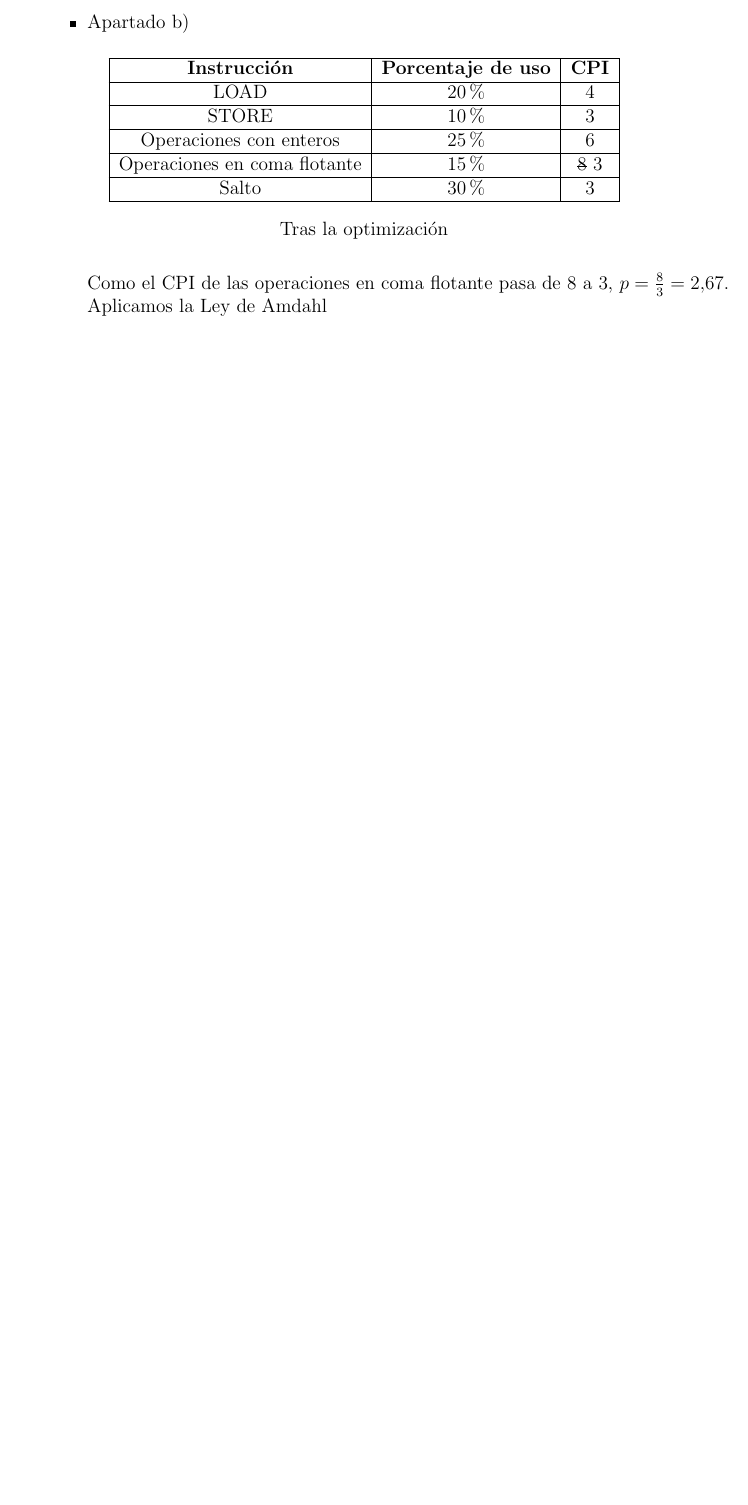
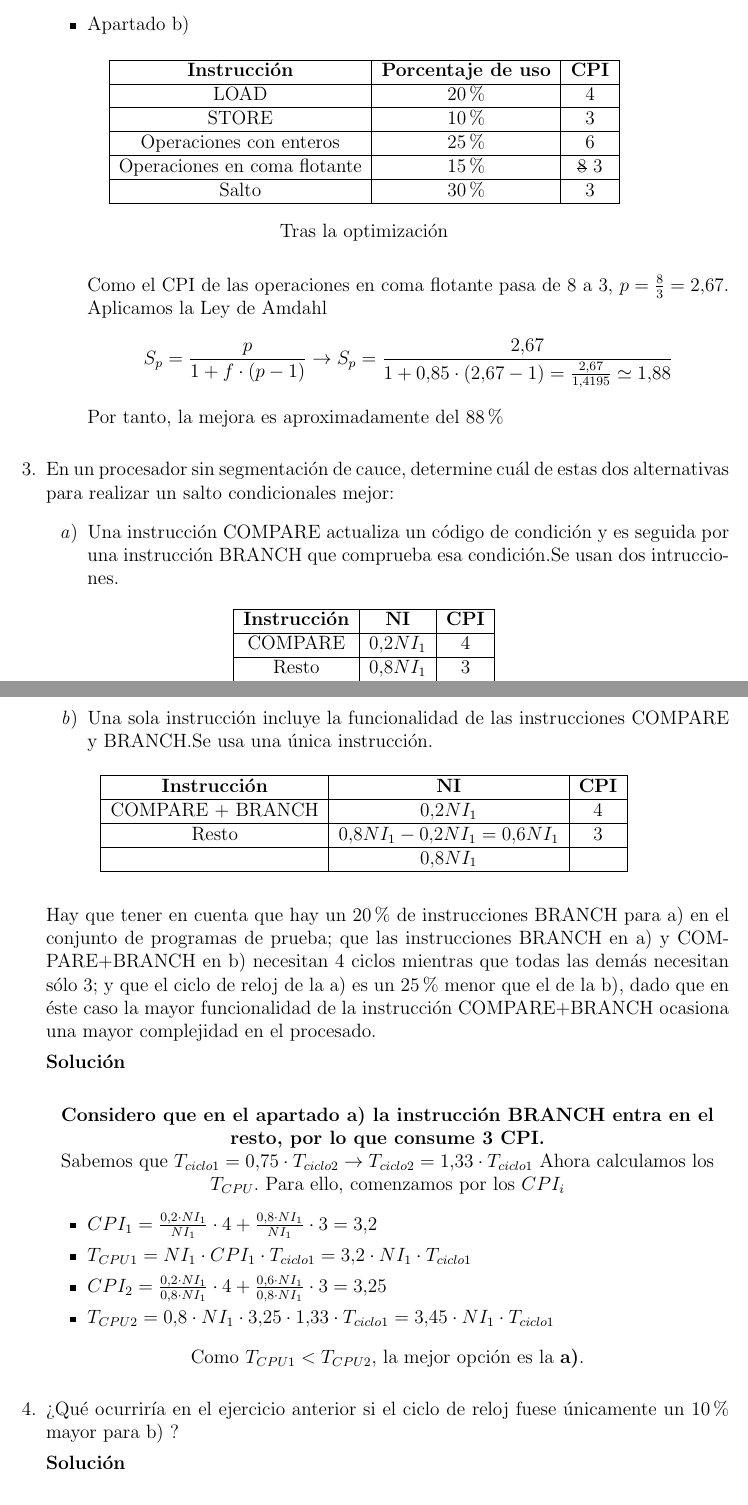
Before and after one commit to csp33/AC1718, a LaTeX CV (Teoría/ResumenTemario.tex): part of page 20 of 20 before the commit and two parts of pages 20 and 21 of 21 after it, the two joined at a grey line, cut so that both start at the same text, the shorter picture padded with empty space. Compiled offline with pdfLaTeX.

Commit message:
Ejercicio añadidos

```diff
--- a/Teoría/ResumenTemario.tex
+++ b/Teoría/ResumenTemario.tex
@@ -607,7 +608,59 @@ Tras la optimización
 \end{table}
 Como el CPI de las operaciones en coma flotante pasa de 8 a 3, $p=\frac{8}{3}=2.67$.
 Aplicamos la Ley de Amdahl
+\[S_p=\frac{p}{1 + f \cdot (p-1)} \rightarrow S_p=\frac{2.67}{1 + 0.85 \cdot (2.67-1)=\frac{2,67}{1.4195} \simeq 1.88}
+\]
+Por tanto, la mejora es aproximadamente del $88\%$
 
 \end{itemize}
 
 \end{solution}
+\item En  un  procesador  sin  segmentación  de  cauce,  determine  cuál  de  estas  dos  alternativas  para realizar un salto condicionales mejor:
+\begin{enumerate}
+\item Una instrucción COMPARE actualiza un código de condición y es seguida por una instrucción BRANCH que comprueba esa condición.Se usan dos intrucciones.
+\begin{table}[H]
+\centering
+\begin{tabular}{|c|c|c|}
+\hline
+\textbf{Instrucción} & \textbf{NI} & \textbf{CPI} \\
+\hline
+COMPARE & $0.2NI_1$ & 4 \\
+\hline
+Resto & $0.8NI_1$ & 3 \\
+\hline
+& $NI_1$ & \\
+\hline
+\end{tabular}
+\end{table}
+\item Una sola instrucción incluye la funcionalidad de las instrucciones COMPARE y BRANCH.Se usa una única instrucción.
+\begin{table}[H]
+\centering
+\begin{tabular}{|c|c|c|}
+\hline
+\textbf{Instrucción} & \textbf{NI} & \textbf{CPI} \\
+\hline
+COMPARE + BRANCH & $0.2NI_1$ & 4 \\
+\hline
+Resto & $0.8NI_1-0.2NI_1=0.6NI_1$ & 3 \\
+\hline
+& $0.8NI_1$ & \\
+\hline
+\end{tabular}
+\end{table}
+\end{enumerate}
+Hay que tener en cuenta que hay un 20\% de instrucciones BRANCH para a) en el conjunto de programas de prueba; que las instrucciones BRANCH en a) y COMPARE+BRANCH en b) necesitan 4  ciclos mientras que todas las demás necesitan sólo 3; y que el ciclo de reloj de la a) es un 25\% menor que el de la b), dado que en  éste caso la mayor funcionalidad de la instrucción COMPARE+BRANCH ocasiona una mayor complejidad en el procesado.
+\begin{solution}
+\textbf{Considero que en el apartado a) la instrucción BRANCH entra en el resto, por lo que consume 3 CPI.}\\
+Sabemos que $T_{ciclo1}=0.75 \cdot T_{ciclo2} \rightarrow T_{ciclo2}=1.33 \cdot T_{ciclo1}$
+Ahora calculamos los $T_{CPU}$. Para ello, comenzamos por los $CPI_i$
+\begin{itemize}
+\item $CPI_1=\frac{0.2\cdot NI_1}{NI_1} \cdot 4 + \frac{0.8 \cdot NI_1}{NI_1} \cdot 3 = 3.2$
+\item $T_{CPU1}=NI_1 \cdot CPI_1 \cdot T_{ciclo1}= 3.2 \cdot NI_1 \cdot T_{ciclo1}$
+\item $CPI_2=\frac{0.2\cdot NI_1}{0.8 \cdot NI_1} \cdot 4 + \frac{0.6 \cdot NI_1}{0.8 \cdot NI_1} \cdot 3 = 3.25$
+\item $T_{CPU2}=0.8 \cdot NI_1 \cdot 3.25 \cdot 1.33 \cdot T_{ciclo1}= 3.45 \cdot NI_1 \cdot T_{ciclo1}$
+\end{itemize}
+Como $T_{CPU1} < T_{CPU2} $, la mejor opción es la \textbf{a)}.
+
+\end{solution}
+\item ¿Qué ocurriría en el ejercicio anterior si el ciclo de reloj fuese únicamente un 10\% mayor para b) ?
+\begin{solution}
@@ -614,3 +672,4 @@ Aplicamos la Ley de Amdahl
+\end{enumerate}
 
 
 
```
Also changed, not shown: Teoría/ResumenTemario.pdf, Teoría/ResumenTemario.tex (15 more changed lines), 1 other file.
